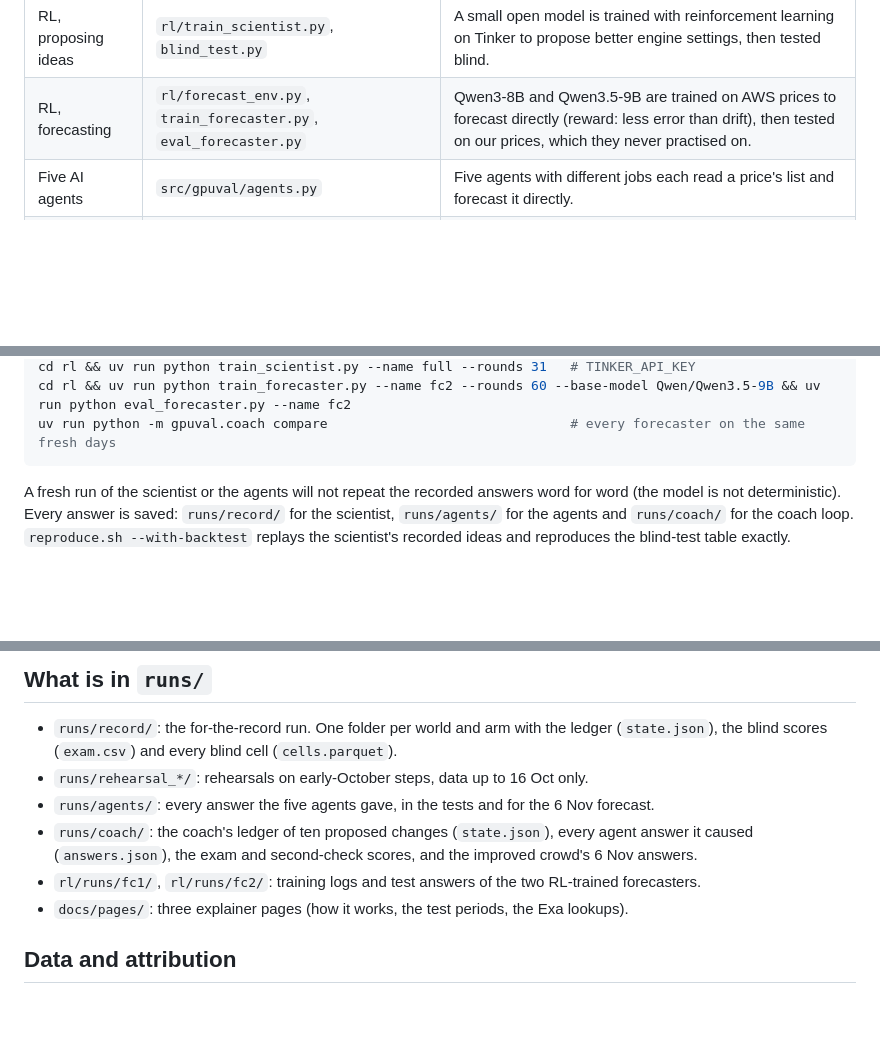
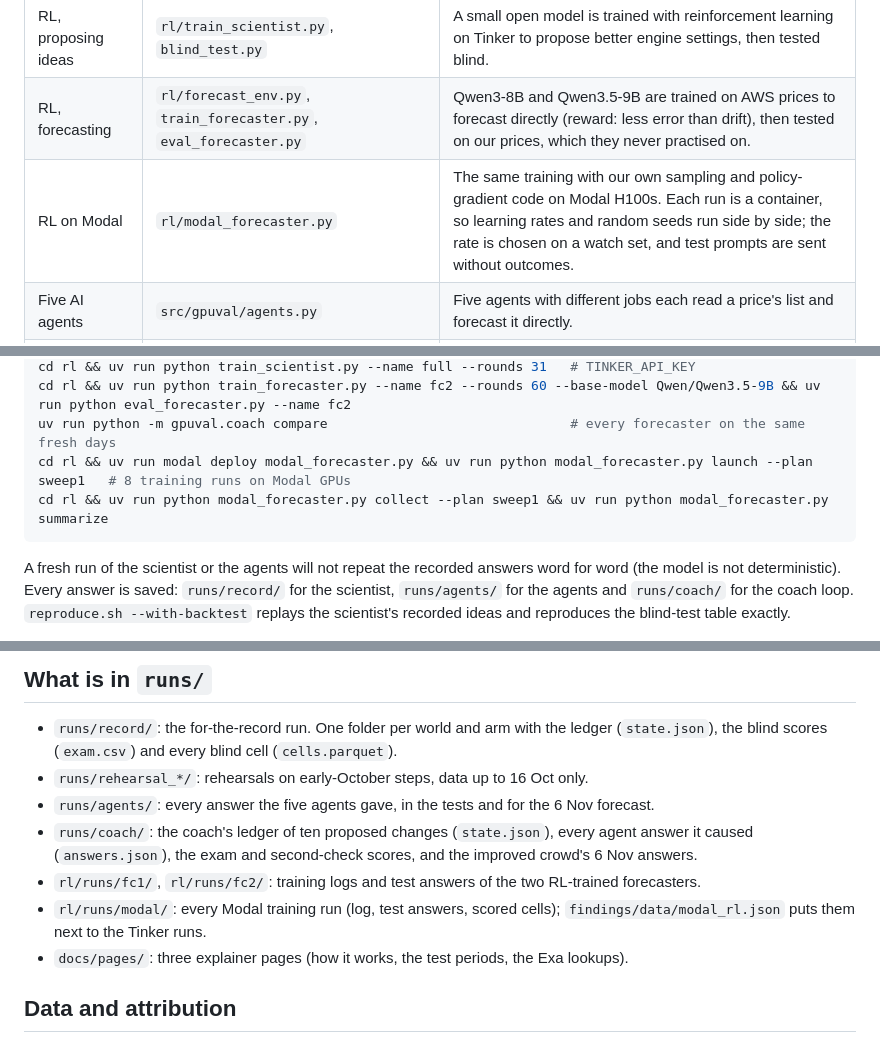
Before and after one commit to mahiuchun/gpu-price, a Markdown page: README.md, 3 parts joined by grey strips. Rendered like a GitHub page; blank space fills up the shorter version.

````diff
--- a/README.md
+++ b/README.md
@@ -35,6 +35,7 @@ their SHA-256. The main file is rebuilt from the agents' recorded answers in
 | Modal | `src/gpuval/modal_app.py` | Every research step runs in its own container that is sent only data up to that step's date. Real and shuffled worlds run side by side. |
 | RL, proposing ideas | `rl/train_scientist.py`, `blind_test.py` | A small open model is trained with reinforcement learning on Tinker to propose better engine settings, then tested blind. |
 | RL, forecasting | `rl/forecast_env.py`, `train_forecaster.py`, `eval_forecaster.py` | Qwen3-8B and Qwen3.5-9B are trained on AWS prices to forecast directly (reward: less error than drift), then tested on our prices, which they never practised on. |
+| RL on Modal | `rl/modal_forecaster.py` | The same training with our own sampling and policy-gradient code on Modal H100s. Each run is a container, so learning rates and random seeds run side by side; the rate is chosen on a watch set, and test prompts are sent without outcomes. |
 | Five AI agents | `src/gpuval/agents.py` | Five agents with different jobs each read a price's list and forecast it directly. |
 | Coach | `src/gpuval/coach.py` | A coach AI proposes one change at a time to the agent crowd. A change is kept only if it helps on practice days and passes a hidden check; fresh exam days decide whether the result is used. The improved crowd is the forecast we hand in. |
 | ML model | `src/gpuval/ml_challenger.py` | Chronos-2, a pretrained time-series model, run as it comes on a Modal GPU for comparison. |
@@ -61,6 +62,8 @@ uv run python -m gpuval.coach confirm && uv run python -m gpuval.coach final
 cd rl && uv run python train_scientist.py --name full --rounds 31   # TINKER_API_KEY
 cd rl && uv run python train_forecaster.py --name fc2 --rounds 60 --base-model Qwen/Qwen3.5-9B && uv run python eval_forecaster.py --name fc2
 uv run python -m gpuval.coach compare                               # every forecaster on the same fresh days
+cd rl && uv run modal deploy modal_forecaster.py && uv run python modal_forecaster.py launch --plan sweep1   # 8 training runs on Modal GPUs
+cd rl && uv run python modal_forecaster.py collect --plan sweep1 && uv run python modal_forecaster.py summarize
 ```
 
 A fresh run of the scientist or the agents will not repeat the recorded answers word for word (the
@@ -77,6 +80,7 @@ and reproduces the blind-test table exactly.
 - `runs/coach/`: the coach's ledger of ten proposed changes (`state.json`), every agent answer it
   caused (`answers.json`), the exam and second-check scores, and the improved crowd's 6 Nov answers.
 - `rl/runs/fc1/`, `rl/runs/fc2/`: training logs and test answers of the two RL-trained forecasters.
+- `rl/runs/modal/`: every Modal training run (log, test answers, scored cells); `findings/data/modal_rl.json` puts them next to the Tinker runs.
 - `docs/pages/`: three explainer pages (how it works, the test periods, the Exa lookups).
 
 ## Data and attribution
````
Also changed, not shown: FINDINGS.md (+29 -4 lines), findings/figures/fig8_rl_runs.png (added), 14 other files.
